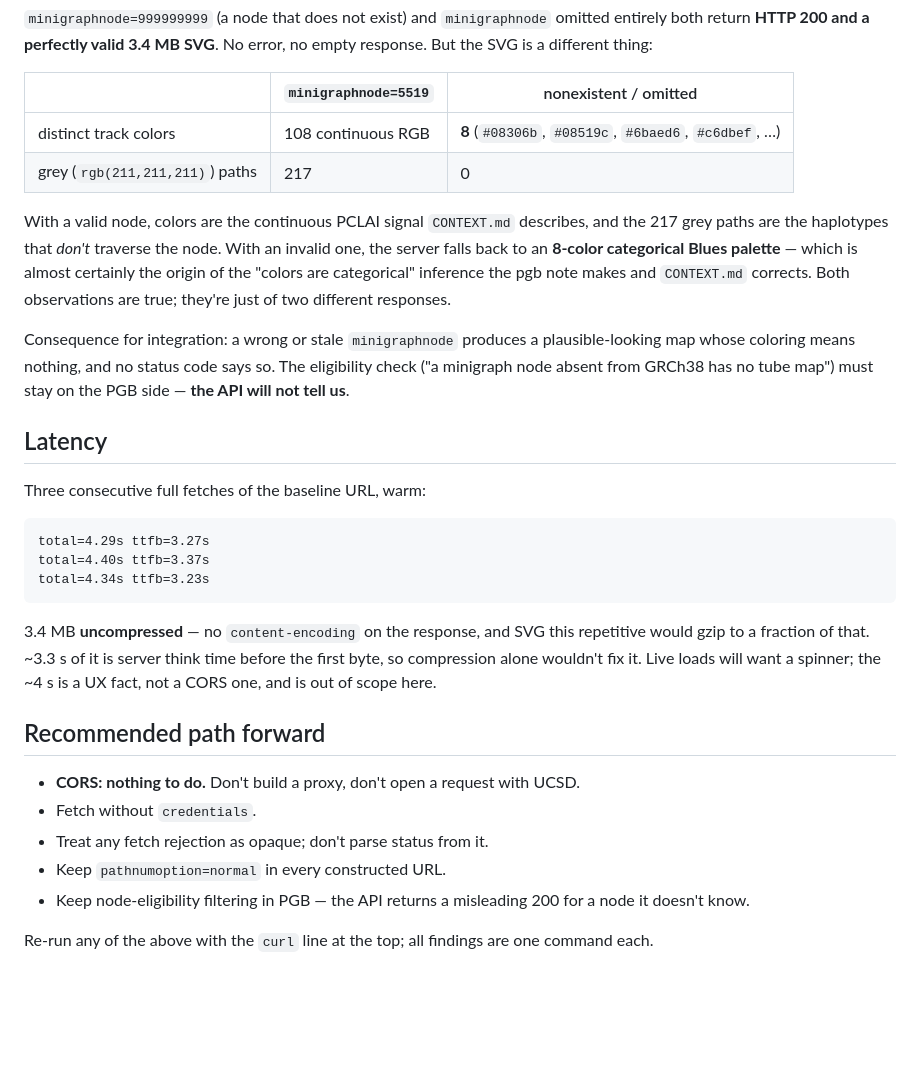
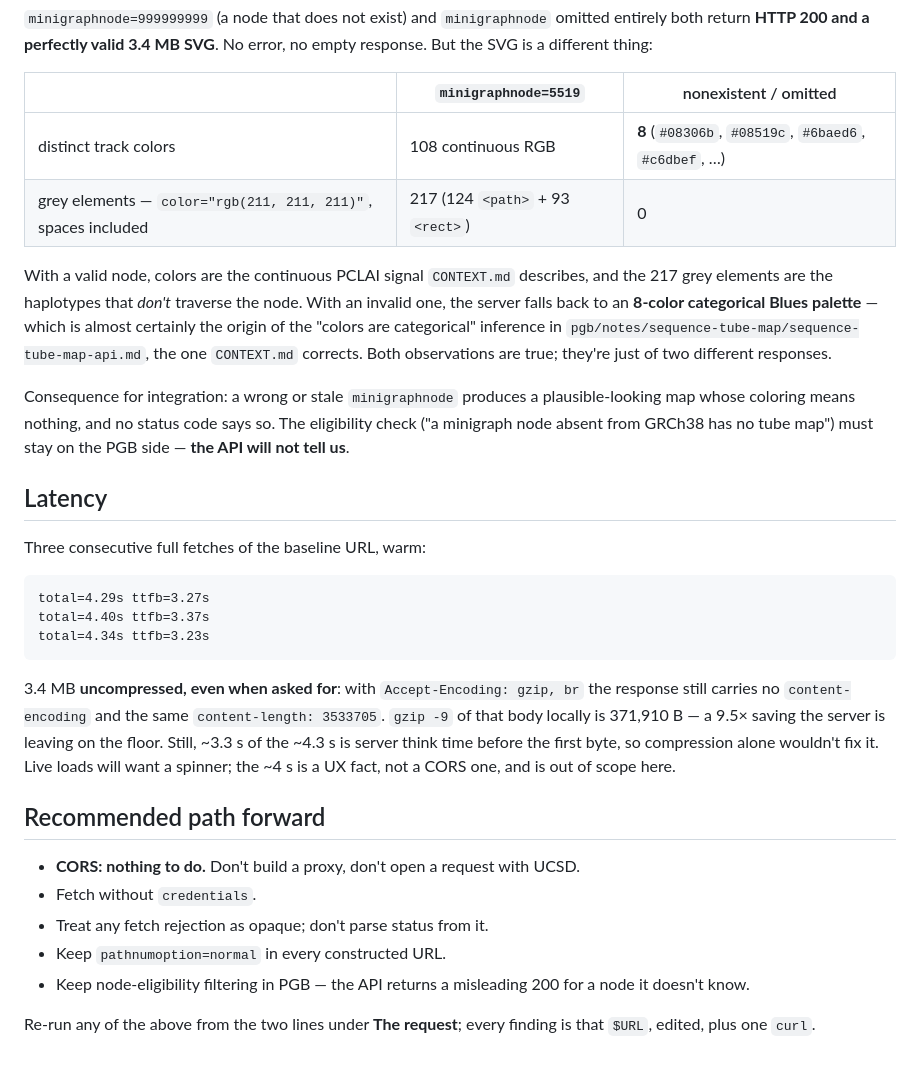
Before and after one commit to CAST-genomics/sequence-tube-map-spike, a Markdown page: notes/2026-08-12-api-reachability-and-cors.md, the part around one of its changes. GitHub-like rendering; blank space fills up the shorter version.

````diff
--- a/notes/2026-08-12-api-reachability-and-cors.md
+++ b/notes/2026-08-12-api-reachability-and-cors.md
@@ -120,13 +137,14 @@ empty response. But the SVG is a different thing:
 | | `minigraphnode=5519` | nonexistent / omitted |
 |---|---|---|
 | distinct track colors | 108 continuous RGB | **8** (`#08306b`, `#08519c`, `#6baed6`, `#c6dbef`, …) |
-| grey (`rgb(211,211,211)`) paths | 217 | 0 |
+| grey elements — `color="rgb(211, 211, 211)"`, spaces included | 217 (124 `<path>` + 93 `<rect>`) | 0 |
 
 With a valid node, colors are the continuous PCLAI signal `CONTEXT.md` describes,
-and the 217 grey paths are the haplotypes that *don't* traverse the node. With an
+and the 217 grey elements are the haplotypes that *don't* traverse the node. With an
 invalid one, the server falls back to an **8-color categorical Blues palette** —
-which is almost certainly the origin of the "colors are categorical" inference the
-pgb note makes and `CONTEXT.md` corrects. Both observations are true; they're just
+which is almost certainly the origin of the "colors are categorical" inference in
+`pgb/notes/sequence-tube-map/sequence-tube-map-api.md`, the one `CONTEXT.md`
+corrects. Both observations are true; they're just
 of two different responses.
 
 Consequence for integration: a wrong or stale `minigraphnode` produces a
@@ -144,9 +162,11 @@ total=4.40s ttfb=3.37s
 total=4.34s ttfb=3.23s
 ```
 
-3.4 MB **uncompressed** — no `content-encoding` on the response, and SVG this
-repetitive would gzip to a fraction of that. ~3.3 s of it is server think time
-before the first byte, so compression alone wouldn't fix it. Live loads will want a
+3.4 MB **uncompressed, even when asked for**: with
+`Accept-Encoding: gzip, br` the response still carries no `content-encoding` and the
+same `content-length: 3533705`. `gzip -9` of that body locally is 371,910 B — a
+9.5× saving the server is leaving on the floor. Still, ~3.3 s of the ~4.3 s is
+server think time before the first byte, so compression alone wouldn't fix it. Live loads will want a
 spinner; the ~4 s is a UX fact, not a CORS one, and is out of scope here.
 
 ## Recommended path forward
@@ -158,5 +178,5 @@ spinner; the ~4 s is a UX fact, not a CORS one, and is out of scope here.
 - Keep node-eligibility filtering in PGB — the API returns a misleading 200 for a
   node it doesn't know.
 
-Re-run any of the above with the `curl` line at the top; all findings are one
-command each.
+Re-run any of the above from the two lines under **The request**; every finding is
+that `$URL`, edited, plus one `curl`.
````
Also changed, not shown: other parts of notes/2026-08-12-api-reachability-and-cors.md (+32 -15 lines).
